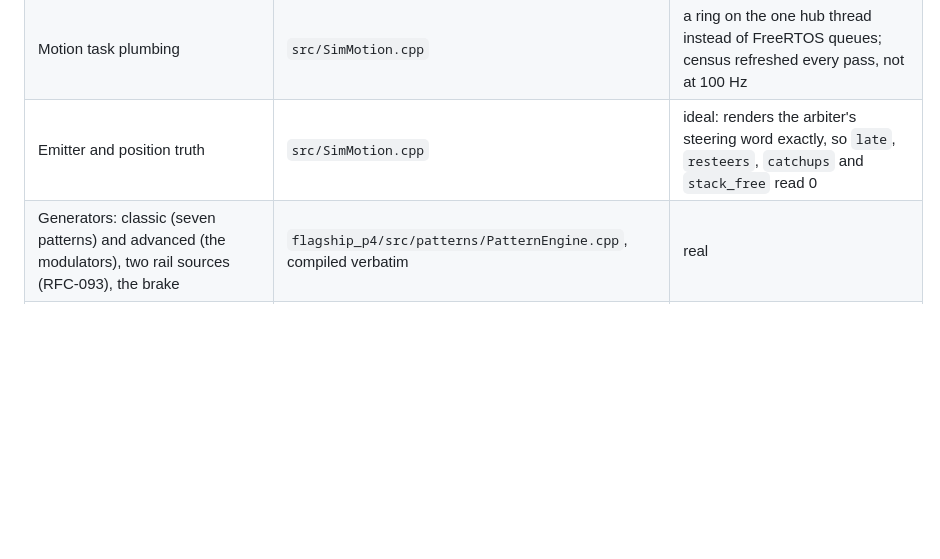
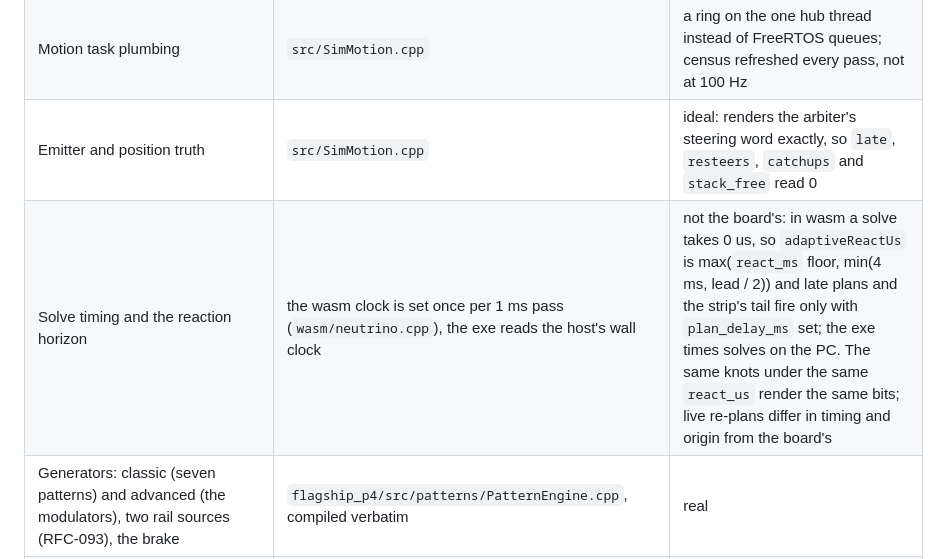
Before and after one commit to openvalence/Nucleus, a Markdown page: sim/neutrino/README.md, the part around the change. GitHub-like rendering; blank space fills up the shorter version.

```diff
--- a/sim/neutrino/README.md
+++ b/sim/neutrino/README.md
@@ -27,6 +27,7 @@ socket, no clock and no thread. Two fronts drive it:
 | Arbiter: gates, window clamp, limit sets, feedforward, census | `flagship_p4/src/motion/MotionArbiter.cpp`, compiled verbatim | real |
 | Motion task plumbing | `src/SimMotion.cpp` | a ring on the one hub thread instead of FreeRTOS queues; census refreshed every pass, not at 100 Hz |
 | Emitter and position truth | `src/SimMotion.cpp` | ideal: renders the arbiter's steering word exactly, so `late`, `resteers`, `catchups` and `stack_free` read 0 |
+| Solve timing and the reaction horizon | the wasm clock is set once per 1 ms pass (`wasm/neutrino.cpp`), the exe reads the host's wall clock | not the board's: in wasm a solve takes 0 us, so `adaptiveReactUs` is max(`react_ms` floor, min(4 ms, lead / 2)) and late plans and the strip's tail fire only with `plan_delay_ms` set; the exe times solves on the PC. The same knots under the same `react_us` render the same bits; live re-plans differ in timing and origin from the board's |
 | Generators: classic (seven patterns) and advanced (the modulators), two rail sources (RFC-093), the brake | `flagship_p4/src/patterns/PatternEngine.cpp`, compiled verbatim | real |
 | Pattern task plumbing | `src/SimPattern.cpp` | ticked every pass on the one hub thread instead of its own FreeRTOS task |
 | Durable hub identity (WELCOME identity key 5, SPEC §6.3) | minted once like the board's `hub_iid` NVS key | persisted: `PREFIX.iid`, 8 bytes little-endian |
```
Also changed, not shown: .claude/rules/motion-control.md (+3 -1 lines), docs/drive-bench-2026-10-07.md (+3 -0 lines).
